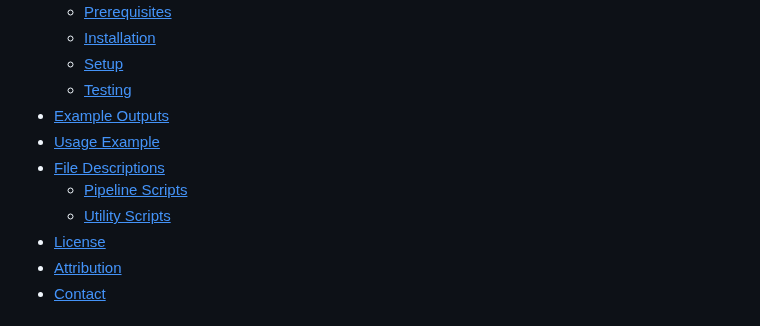
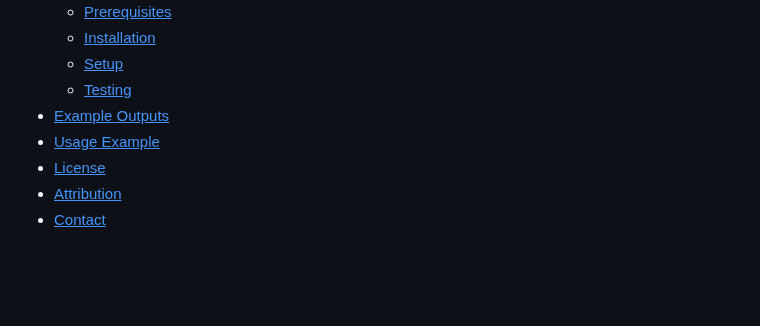
Before and after one commit to shriyanyamali/Lextract, a Markdown page: README.md, the part around one of its changes. GitHub-like rendering; blank space fills up the shorter version.

```diff
--- a/README.md
+++ b/README.md
@@ -16,9 +16,6 @@
   - [<u>Testing</u>](#testing)
 - [<u>Example Outputs</u>](#example-outputs)
 - [<u>Usage Example</u>](#usage-example)
-- [<u>File Descriptions</u>](#pipeline-scripts)
-  - [<u>Pipeline Scripts</u>](#pipeline-scripts)
-  - [<u>Utility Scripts</u>](#utility-scripts)
 - [<u>License</u>](#license)
 - [<u>Attribution</u>](#attribution)
 - [<u>Contact</u>](#contact)
```
Also changed, not shown: other parts of README.md (+0 -49 lines), paper.md (+4 -1 lines).
